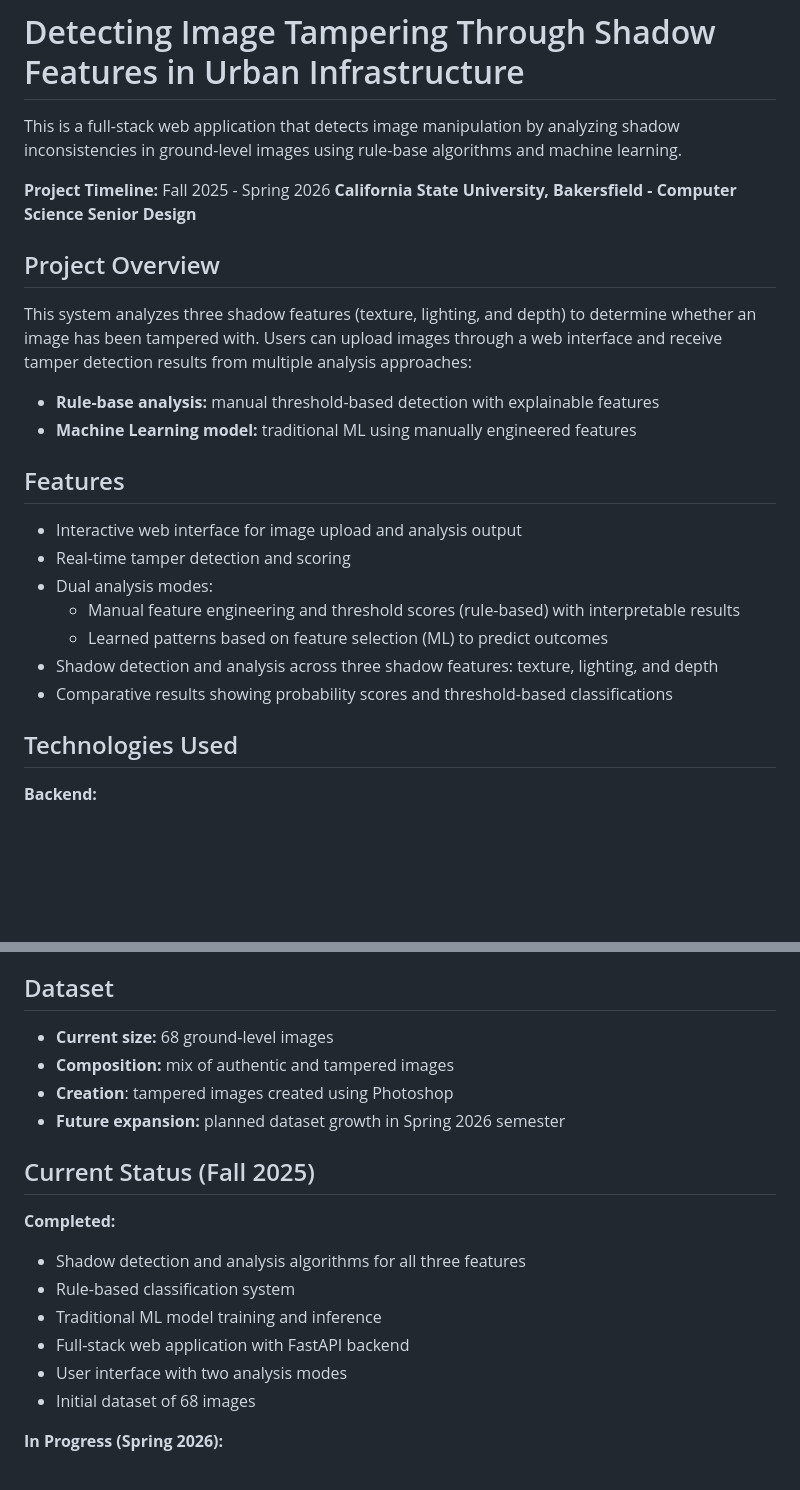
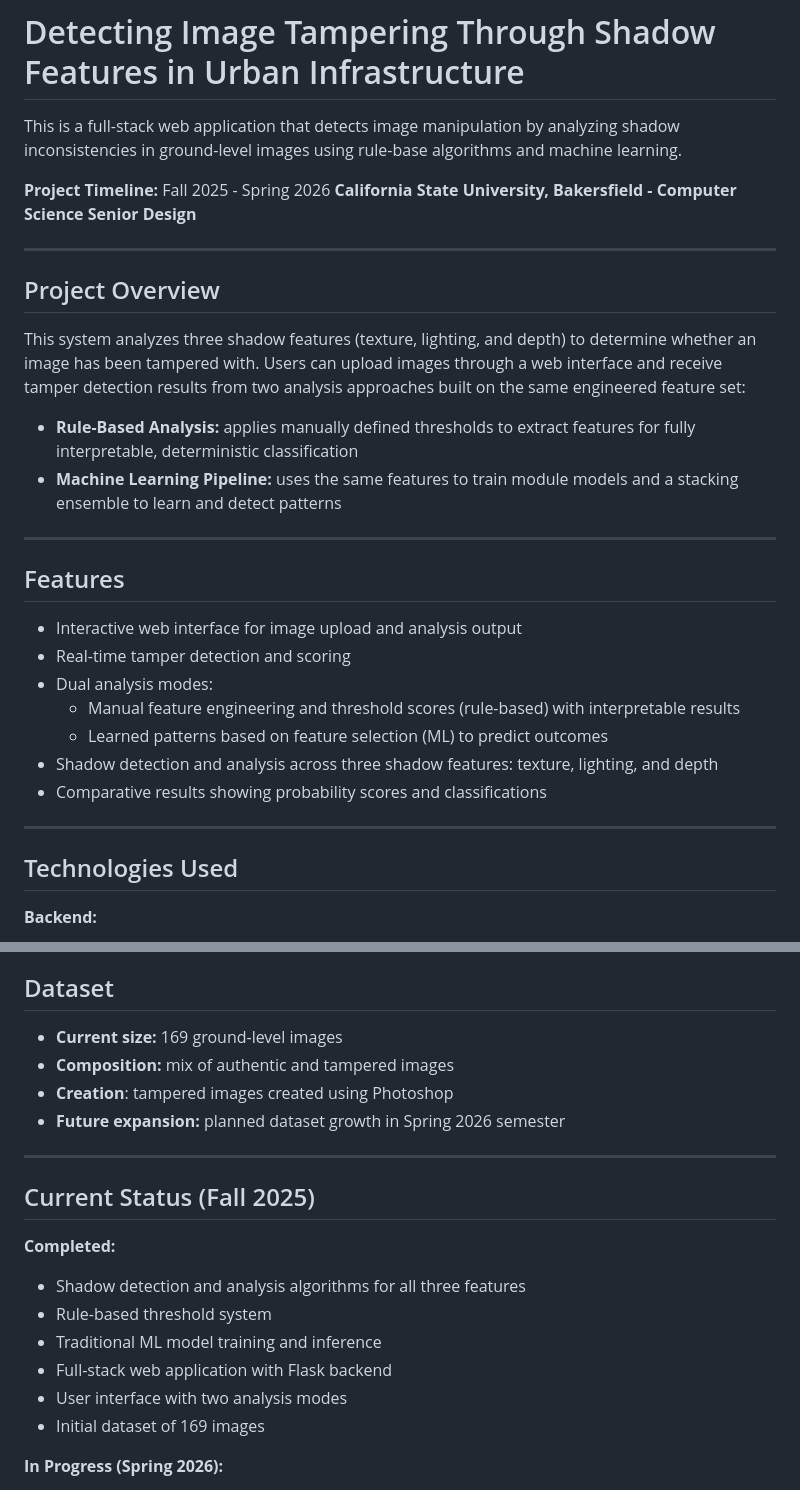
Before and after one commit to clbonoan/senior-project, a Markdown page: README.md, 2 parts joined by grey strips. Rendered like a GitHub page; blank space fills up the shorter version.

```diff
--- a/README.md
+++ b/README.md
@@ -1,17 +1,18 @@
 # Detecting Image Tampering Through Shadow Features in Urban Infrastructure
-This is a full-stack web application that detects image manipulation by analyzing shadow
-inconsistencies in ground-level images using rule-base algorithms and machine learning.
+This is a full-stack web application that detects image manipulation by analyzing shadow inconsistencies in ground-level images using rule-base algorithms and machine learning.
 
 **Project Timeline:** Fall 2025 - Spring 2026
 **California State University, Bakersfield - Computer Science Senior Design**
 
+***
+
 ## Project Overview
-This system analyzes three shadow features (texture, lighting, and depth) to determine
-whether an image has been tampered with. Users can upload images through a web
-interface and receive tamper detection results from multiple analysis approaches:
+This system analyzes three shadow features (texture, lighting, and depth) to determine whether an image has been tampered with. Users can upload images through a web interface and receive tamper detection results from two analysis approaches built on the same engineered feature set:
 
-- **Rule-base analysis:** manual threshold-based detection with explainable features
-- **Machine Learning model:** traditional ML using manually engineered features
+- **Rule-Based Analysis:** applies manually defined thresholds to extract features for fully interpretable, deterministic classification
+- **Machine Learning Pipeline:** uses the same features to train module models and a stacking ensemble to learn and detect patterns
+
+***
 
 ## Features
 - Interactive web interface for image upload and analysis output
@@ -20,7 +21,9 @@ interface and receive tamper detection results from multiple analysis approaches
     - Manual feature engineering and threshold scores (rule-based) with interpretable results
     - Learned patterns based on feature selection (ML) to predict outcomes
 - Shadow detection and analysis across three shadow features: texture, lighting, and depth
-- Comparative results showing probability scores and threshold-based classifications
+- Comparative results showing probability scores and classifications
+
+***
 
 ## Technologies Used
 **Backend:**
@@ -156,20 +238,22 @@ Access the web interface, open your browser, and navigate to http://127.0.0.1:50
 
 ## Dataset
 
-- **Current size:** 68 ground-level images
+- **Current size:** 169 ground-level images
 - **Composition:** mix of authentic and tampered images
 - **Creation**: tampered images created using Photoshop
 - **Future expansion:** planned dataset growth in Spring 2026 semester
+
+***
 
 ## Current Status (Fall 2025)
 
 **Completed:**
 - Shadow detection and analysis algorithms for all three features
-- Rule-based classification system
+- Rule-based threshold system
 - Traditional ML model training and inference
-- Full-stack web application with FastAPI backend
+- Full-stack web application with Flask backend
 - User interface with two analysis modes
-- Initial dataset of 68 images
+- Initial dataset of 169 images
 
 **In Progress (Spring 2026):**
 - Algorithm optimization and refactoring
```
Also changed, not shown: other parts of README.md (+116 -37 lines).
